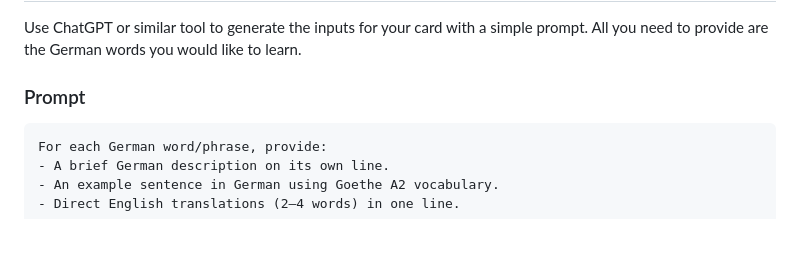
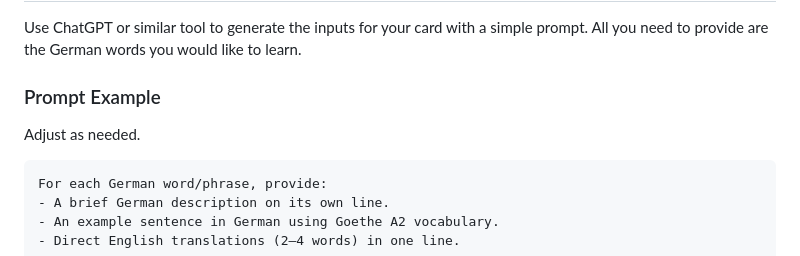
Before and after one commit to gabriel-rp/germanki, a Markdown page: README.md, the part around the change. GitHub-like rendering; blank space fills up the shorter version.

Commit message:
improves README

````diff
--- a/README.md
+++ b/README.md
@@ -63,7 +63,8 @@ Example:
 ## ChatGPT/LLM
 Use ChatGPT or similar tool to generate the inputs for your card with a simple prompt. All you need to provide are the German words you would like to learn.
 
-### Prompt
+### Prompt Example
+Adjust as needed.
 ```
 For each German word/phrase, provide:
 - A brief German description on its own line.
````
